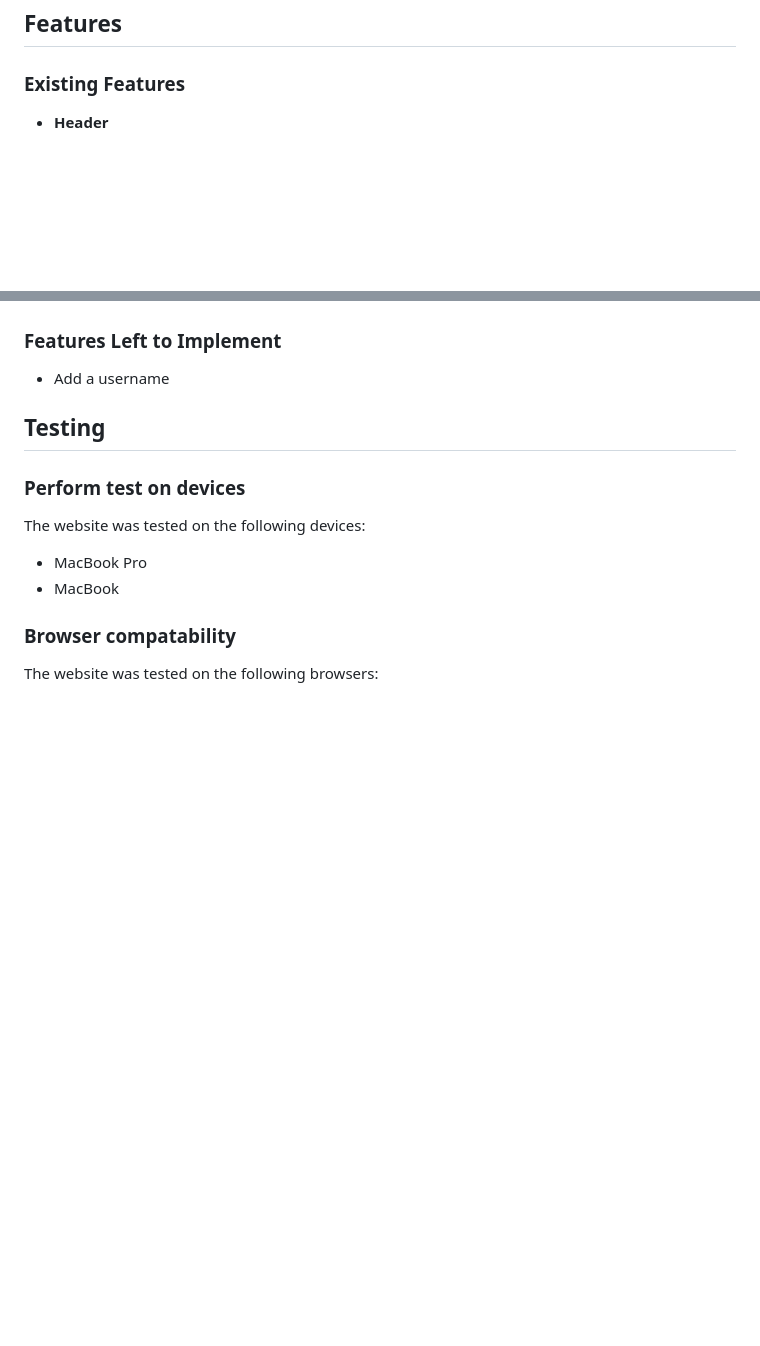
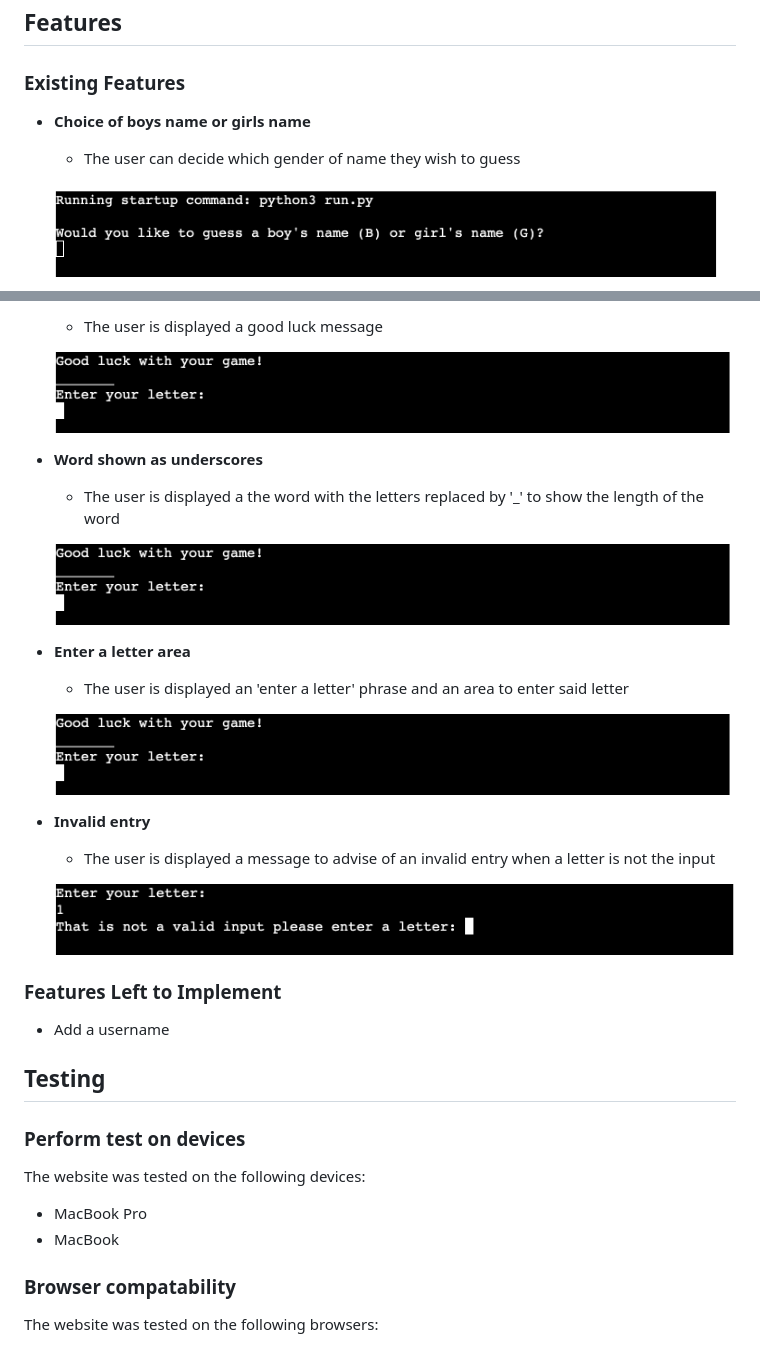
Before and after one commit to HarryRHayden/CI_PP3, a Markdown page: README.md, 2 parts joined by grey strips. GitHub-like rendering; pictures changed too: docs/images/choice_enter.png (added), docs/images/good_luck.png (added), docs/images/invalid_entry.png (added); blank space fills up the shorter version.

Commit message:
update existing features ReadMe

```diff
--- a/README.md
+++ b/README.md
@@ -90,8 +90,9 @@ Before starting the website I used a framework design tool called [Balsamic](htt
 ## Features
 ### Existing Features
 
-- __Header__
+- __Choice of boys name or girls name__
 
-  -
+  - The user can decide which gender of name they wish to guess
 
+  ![Enter choice](docs/images/choice_enter.png)
 
@@ -99,5 +100,25 @@ Before starting the website I used a framework design tool called [Balsamic](htt
 
+  - The user is displayed a good luck message
 
+  ![Good luck](docs/images/good_luck.png)
+
+- __Word shown as underscores__
+
+  - The user is displayed a the word with the letters replaced by '_' to show the length of the word
+
+  ![Good luck](docs/images/good_luck.png)
+
+- __Enter a letter area__
+
+  - The user is displayed an 'enter a letter' phrase and an area to enter said letter
+
+  ![Good luck](docs/images/good_luck.png)
+
+- __Invalid entry__
+
+  - The user is displayed a message to advise of an invalid entry when a letter is not the input
+
+  ![Good luck](docs/images/invalid_entry.png)
 
 ### Features Left to Implement
 
```
Also changed, not shown: other parts of README.md (+1 -1 lines).
